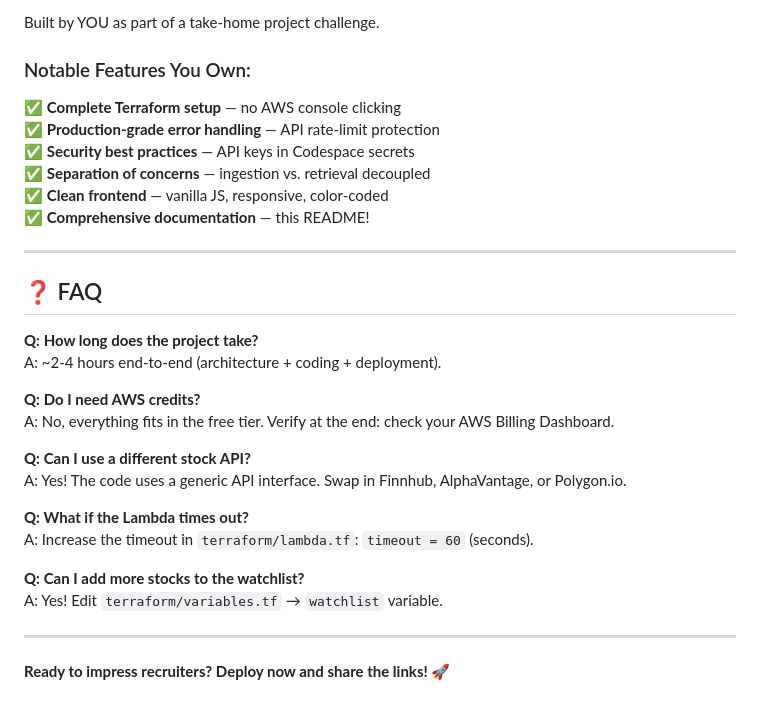
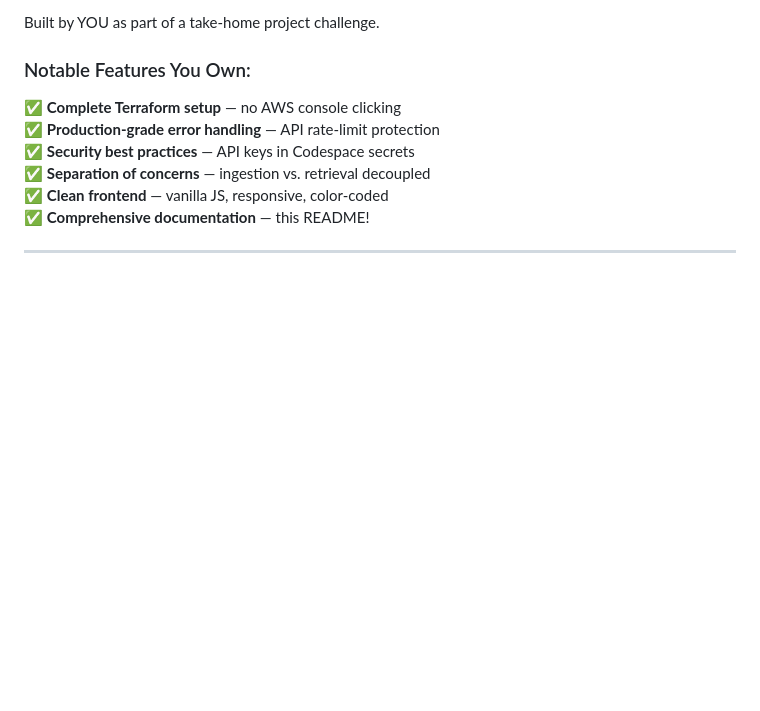
Before and after one commit to Mourtish/stocks-serverless-pipeline, a Markdown page: README.md, the part around the change. GitHub-like rendering; blank space fills up the shorter version.

Commit message:
Remove FAQ section from README
Removed the FAQ section from the README.

```diff
--- a/README.md
+++ b/README.md
@@ -605,24 +605,3 @@ Built by YOU as part of a take-home project challenge.
 ✅ **Comprehensive documentation** — this README!
 
 ---
-
-## ❓ FAQ
-
-**Q: How long does the project take?**
-A: ~2-4 hours end-to-end (architecture + coding + deployment).
-
-**Q: Do I need AWS credits?**
-A: No, everything fits in the free tier. Verify at the end: check your AWS Billing Dashboard.
-
-**Q: Can I use a different stock API?**
-A: Yes! The code uses a generic API interface. Swap in Finnhub, AlphaVantage, or Polygon.io.
-
-**Q: What if the Lambda times out?**
-A: Increase the timeout in `terraform/lambda.tf`: `timeout = 60` (seconds).
-
-**Q: Can I add more stocks to the watchlist?**
-A: Yes! Edit `terraform/variables.tf` → `watchlist` variable.
-
----
-
-**Ready to impress recruiters? Deploy now and share the links! 🚀**
```
